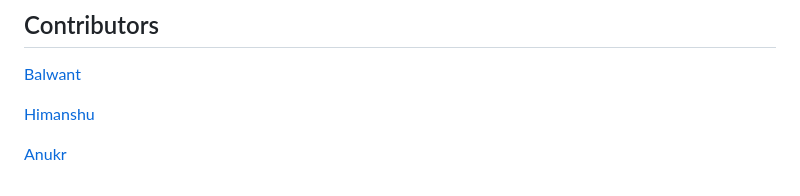
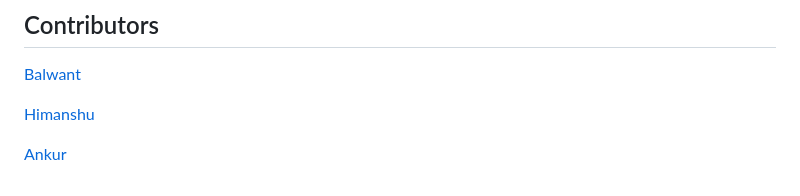
Before and after one commit to balwantyadav1/LowHangingBugs, a Markdown page: README.md, the part around the change. Drawn GitHub-style.

```diff
--- a/README.md
+++ b/README.md
@@ -100,4 +100,4 @@ pip3 install -r requirements.txt
 
 [Himanshu](https://github.com/Himanshu-sahare)
 
-[Anukr](https://github.com/ankur4008)
+[Ankur](https://github.com/ankur4008)
```
